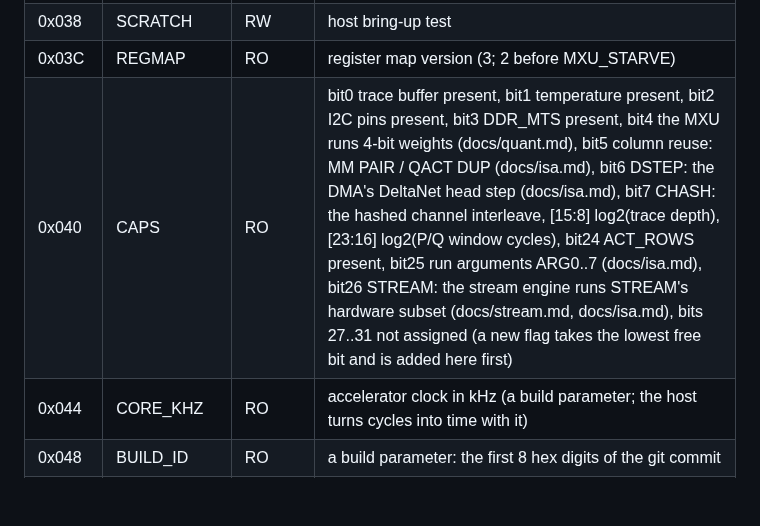
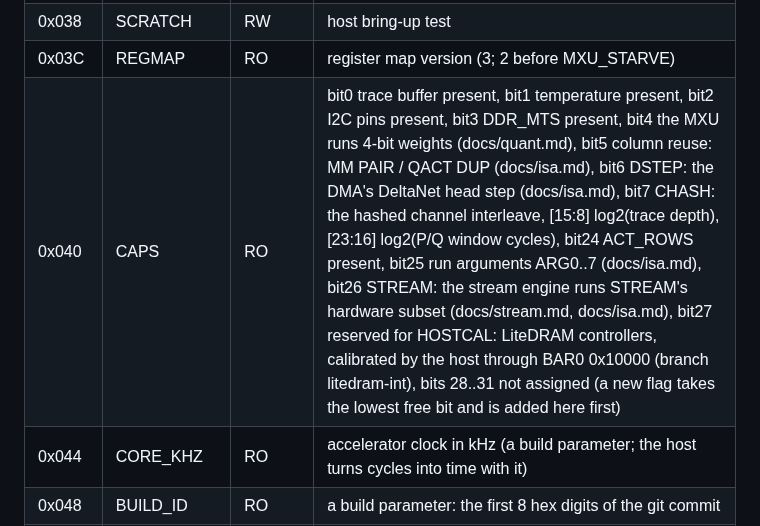
Before and after one commit to FeSens/openTPU, a Markdown page: docs/observability.md, the part around the change. GitHub-like rendering; blank space fills up the shorter version.

Commit message:
docs/observability.md: CAPS bit27 reserved for HOSTCAL (LiteDRAM, branch litedram-int), bits 28..31 unassigned

```diff
--- a/docs/observability.md
+++ b/docs/observability.md
@@ -33,7 +33,7 @@ DDR3 speed as unknown.
 | 0x034 | B_STALL | RO | cycles a port B request waited (run) |
 | 0x038 | SCRATCH | RW | host bring-up test |
 | 0x03C | REGMAP | RO | register map version (3; 2 before MXU_STARVE) |
-| 0x040 | CAPS | RO | bit0 trace buffer present, bit1 temperature present, bit2 I2C pins present, bit3 DDR_MTS present, bit4 the MXU runs 4-bit weights (docs/quant.md), bit5 column reuse: MM PAIR / QACT DUP (docs/isa.md), bit6 DSTEP: the DMA's DeltaNet head step (docs/isa.md), bit7 CHASH: the hashed channel interleave, [15:8] log2(trace depth), [23:16] log2(P/Q window cycles), bit24 ACT_ROWS present, bit25 run arguments ARG0..7 (docs/isa.md), bit26 STREAM: the stream engine runs STREAM's hardware subset (docs/stream.md, docs/isa.md), bits 27..31 not assigned (a new flag takes the lowest free bit and is added here first) |
+| 0x040 | CAPS | RO | bit0 trace buffer present, bit1 temperature present, bit2 I2C pins present, bit3 DDR_MTS present, bit4 the MXU runs 4-bit weights (docs/quant.md), bit5 column reuse: MM PAIR / QACT DUP (docs/isa.md), bit6 DSTEP: the DMA's DeltaNet head step (docs/isa.md), bit7 CHASH: the hashed channel interleave, [15:8] log2(trace depth), [23:16] log2(P/Q window cycles), bit24 ACT_ROWS present, bit25 run arguments ARG0..7 (docs/isa.md), bit26 STREAM: the stream engine runs STREAM's hardware subset (docs/stream.md, docs/isa.md), bit27 reserved for HOSTCAL: LiteDRAM controllers, calibrated by the host through BAR0 0x10000 (branch litedram-int), bits 28..31 not assigned (a new flag takes the lowest free bit and is added here first) |
 | 0x044 | CORE_KHZ | RO | accelerator clock in kHz (a build parameter; the host turns cycles into time with it) |
 | 0x048 | BUILD_ID | RO | a build parameter: the first 8 hex digits of the git commit |
 | 0x04C | TEMP | RO | bit31 valid, [11:0] the XADC die-temperature code (from the block design's XADC, shared with the MIGs; °C = code × 503.975 / 4096 − 273.15). Valid once channel 0 is calibrated and has reported a non-zero code |
```
